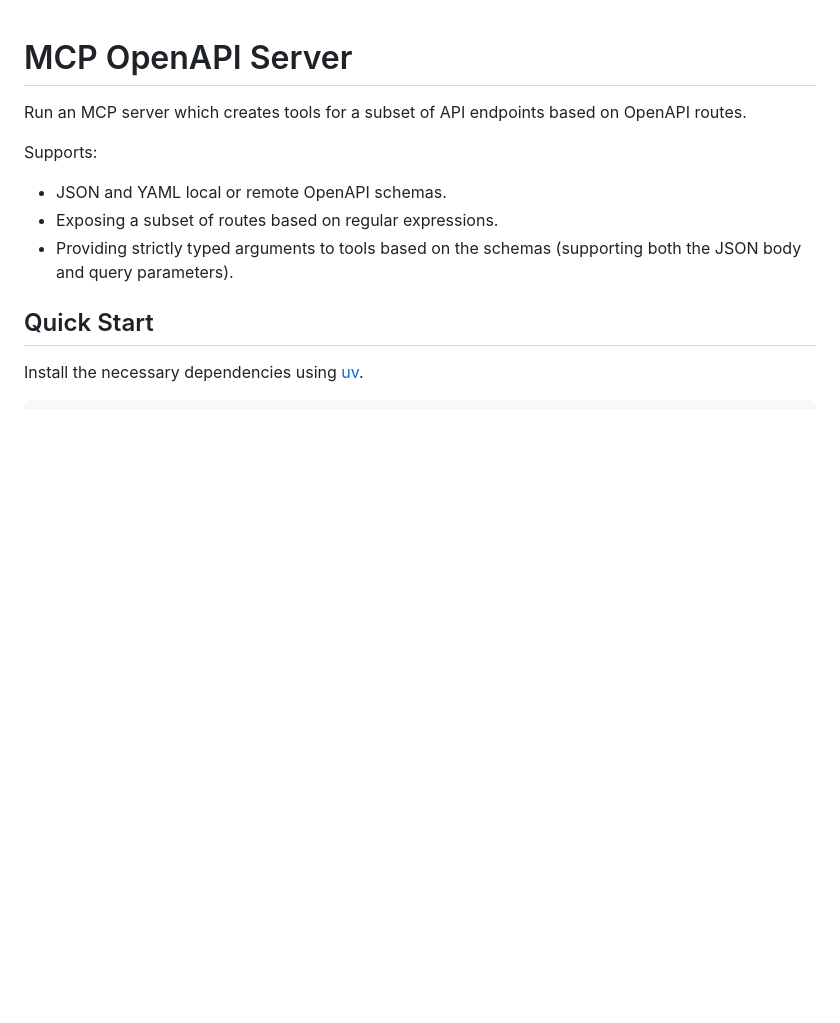
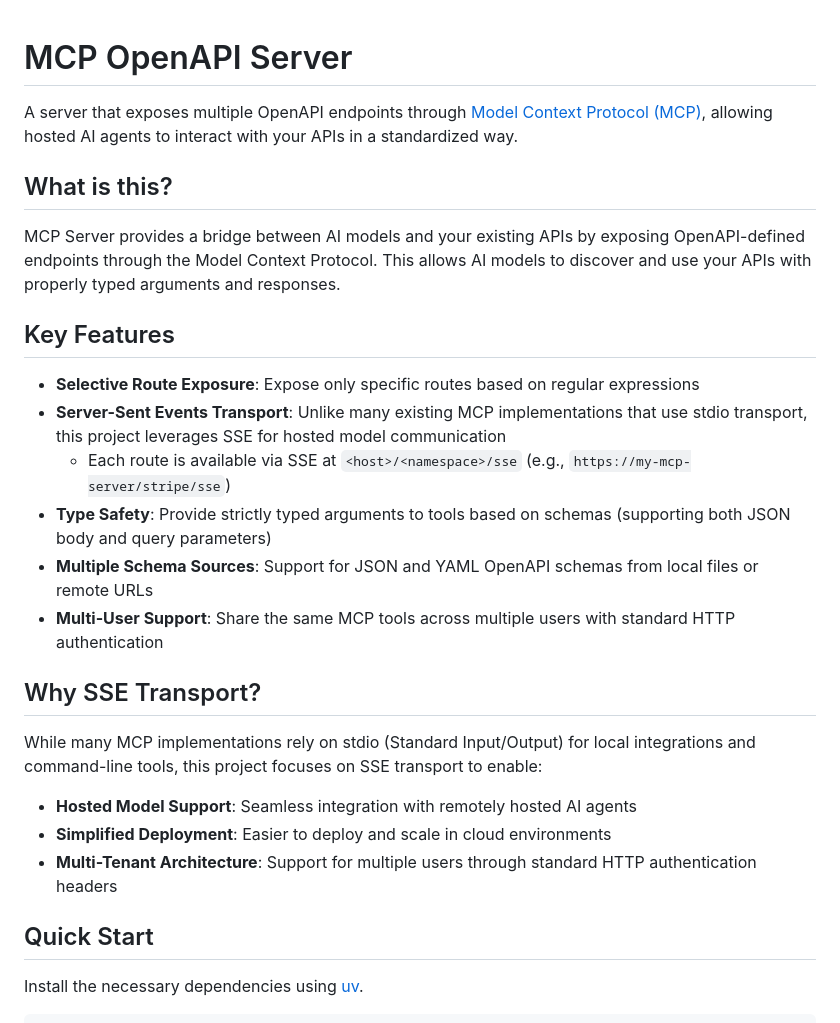
Before and after one commit to Luke-Gentry/agentforce-mcp, a Markdown page: README.md, the part around the change. Drawn GitHub-style; blank space fills up the shorter version.

```diff
--- a/README.md
+++ b/README.md
@@ -1,12 +1,27 @@
 # MCP OpenAPI Server
 
-Run an MCP server which creates tools for a subset of API endpoints based on OpenAPI routes.
+A server that exposes multiple OpenAPI endpoints through [Model Context Protocol (MCP)](https://www.anthropic.com/news/model-context-protocol), allowing hosted AI agents to interact with your APIs in a standardized way.
 
-Supports:
+## What is this?
 
-- JSON and YAML local or remote OpenAPI schemas.
-- Exposing a subset of routes based on regular expressions.
-- Providing strictly typed arguments to tools based on the schemas (supporting both the JSON body and query parameters).
+MCP Server provides a bridge between AI models and your existing APIs by exposing OpenAPI-defined endpoints through the Model Context Protocol. This allows AI models to discover and use your APIs with properly typed arguments and responses.
+
+## Key Features
+
+- **Selective Route Exposure**: Expose only specific routes based on regular expressions
+- **Server-Sent Events Transport**: Unlike many existing MCP implementations that use stdio transport, this project leverages SSE for hosted model communication
+  - Each route is available via SSE at `<host>/<namespace>/sse` (e.g., `https://my-mcp-server/stripe/sse`)
+- **Type Safety**: Provide strictly typed arguments to tools based on schemas (supporting both JSON body and query parameters)
+- **Multiple Schema Sources**: Support for JSON and YAML OpenAPI schemas from local files or remote URLs
+- **Multi-User Support**: Share the same MCP tools across multiple users with standard HTTP authentication
+
+## Why SSE Transport?
+
+While many MCP implementations rely on stdio (Standard Input/Output) for local integrations and command-line tools, this project focuses on SSE transport to enable:
+
+- **Hosted Model Support**: Seamless integration with remotely hosted AI agents
+- **Simplified Deployment**: Easier to deploy and scale in cloud environments
+- **Multi-Tenant Architecture**: Support for multiple users through standard HTTP authentication headers
 
 ## Quick Start
 
```
